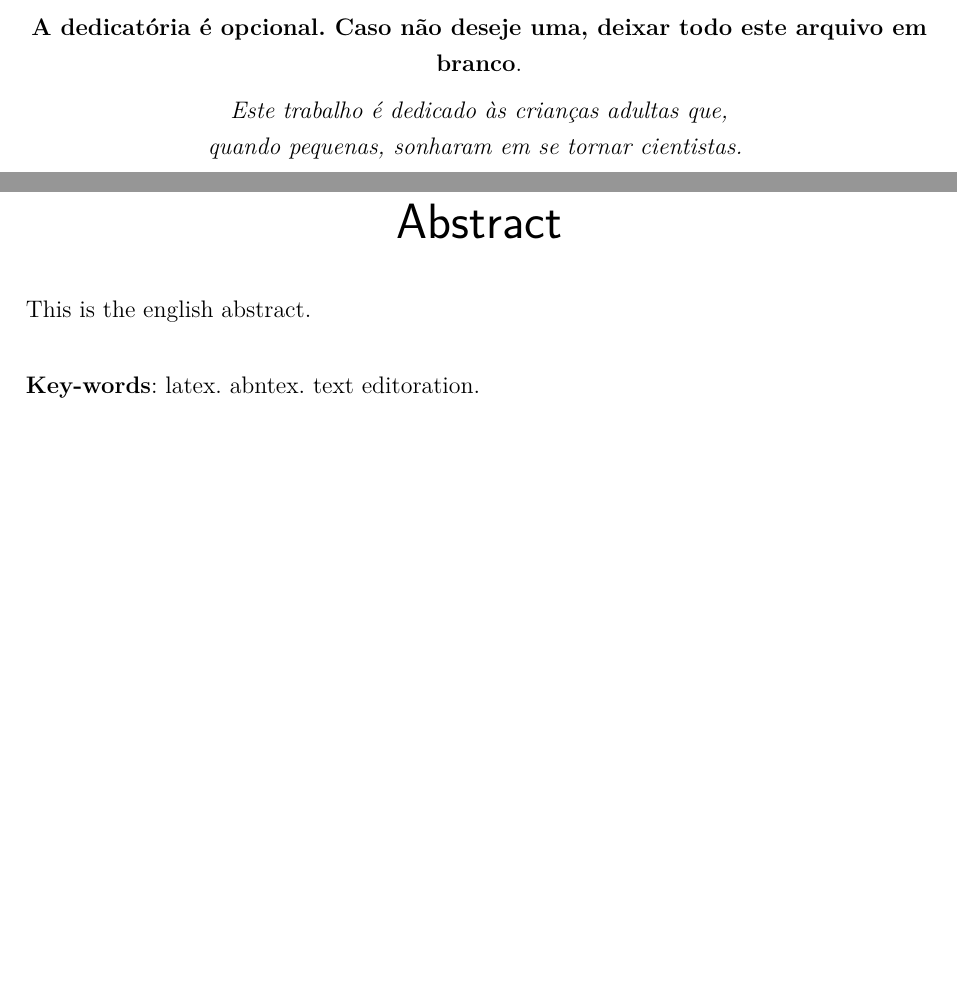
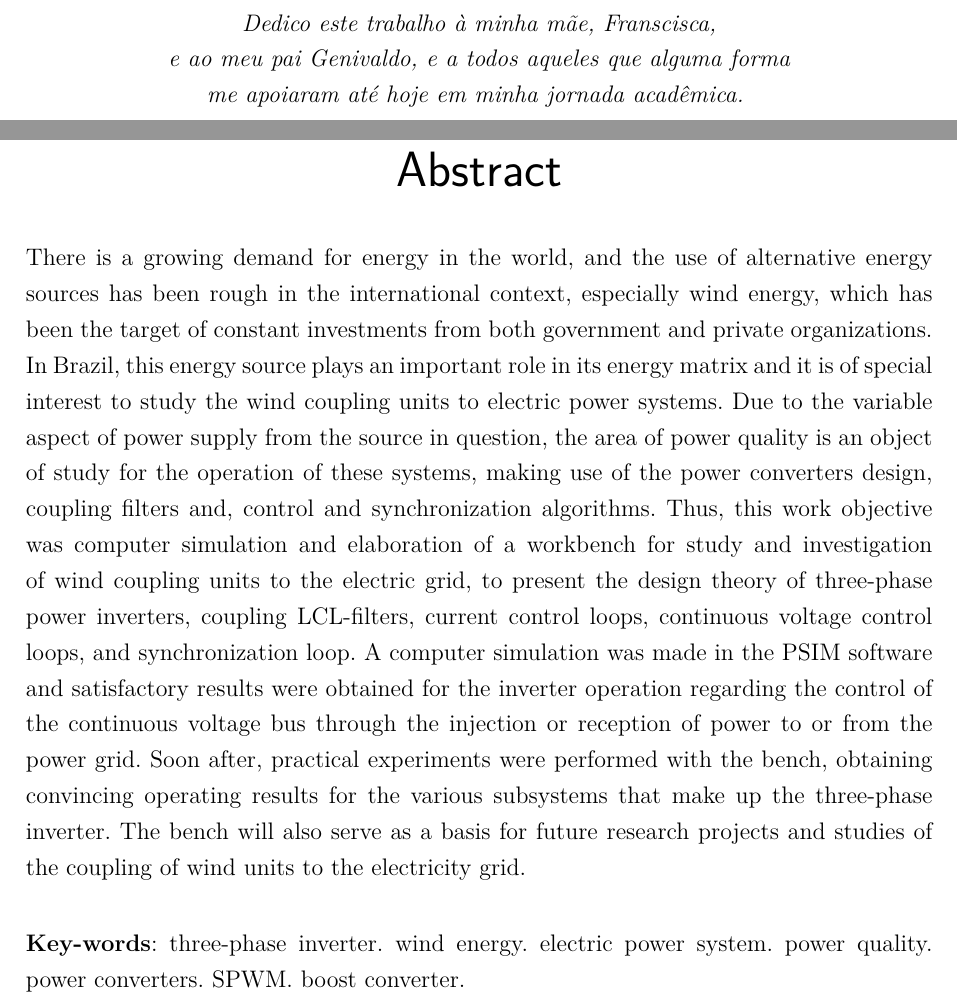
Before and after one commit to leonardoaraujodf/tcc2, a LaTeX thesis (latex/tcc.tex, which reads latex/editaveis/abstract.tex, latex/editaveis/dedicatoria.tex): two parts of pages 7 and 15 of 93, joined at a grey line, cut at the place of the change, the shorter picture padded with empty space. Compiled offline with pdfLaTeX.

Commit message:
abstract inserido

```diff
--- a/latex/editaveis/abstract.tex
+++ b/latex/editaveis/abstract.tex
@@ -1,10 +1,15 @@
 \begin{resumo}[Abstract]
  \begin{otherlanguage*}{english}
-   This is the english abstract.
+  There is a growing demand for energy in the world, and the use of alternative energy sources has been rough in the international context, especially wind energy, which has been the target of constant investments from both government and private organizations.
+  In Brazil, this energy source plays an important role in its energy matrix and it is of special interest to study the wind coupling units to electric power systems.
+  Due to the variable aspect of power supply from the source in question, the area of power quality is an object of study for the operation of these systems, making use of the power converters design, coupling filters and, control and synchronization algorithms.
+  Thus, this work objective was computer simulation and elaboration of a workbench for study and investigation of wind coupling units to the electric grid, to present the design theory of three-phase power inverters, coupling LCL-filters, current control loops, continuous voltage control loops, and synchronization loop.
+  A computer simulation was made in the PSIM software and satisfactory results were obtained for the inverter operation regarding the control of the continuous voltage bus through the injection or reception of power to or from the power grid.
+  Soon after, practical experiments were performed with the bench, obtaining convincing operating results for the various subsystems that make up the three-phase inverter. The bench will also serve as a basis for future research projects and studies of the coupling of wind units to the electricity grid.
 
    \vspace{\onelineskip}
 
    \noindent
-   \textbf{Key-words}: latex. abntex. text editoration.
+   \textbf{Key-words}: three-phase inverter. wind energy. electric power system. power quality. power converters. SPWM. boost converter.
  \end{otherlanguage*}
 \end{resumo}
--- a/latex/editaveis/dedicatoria.tex
+++ b/latex/editaveis/dedicatoria.tex
@@ -2,9 +2,7 @@
    \vspace*{\fill}
    \centering
    \noindent
-	\textbf{A dedicatória é opcional. Caso não deseje uma, deixar todo este
-	arquivo em branco}.
-
-   \textit{Este trabalho é dedicado às crianças adultas que,\\
-   quando pequenas, sonharam em se tornar cientistas.} \vspace*{\fill}
+   \textit{Dedico este trabalho à minha mãe, Franscisca,\\
+   e ao meu pai Genivaldo, e a todos aqueles que alguma forma\\
+   me apoiaram até hoje em minha jornada acadêmica.}\vspace*{\fill}
 \end{dedicatoria}
```
Also changed, not shown: latex/editaveis/resumo.tex (+1 -1 lines).
